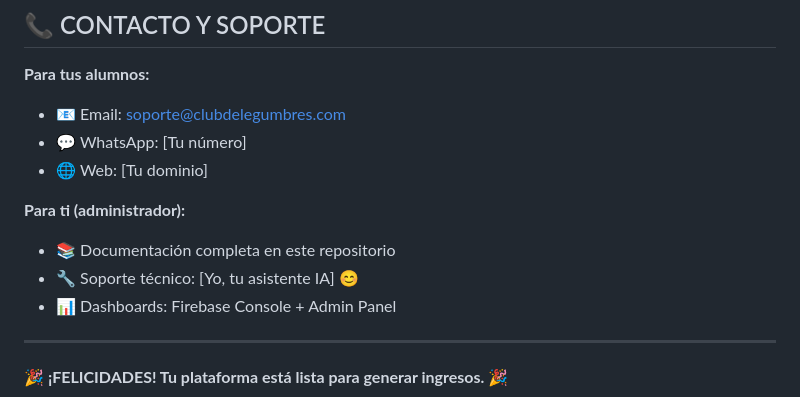
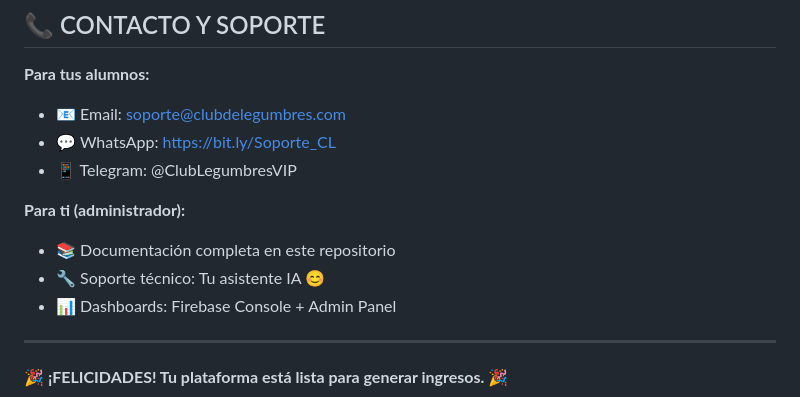
Before and after one commit to Sebasarg77/gdp-dashboard, a Markdown page: RESUMEN_COMPLETO_CLUB_LEGUMBRES.md, the part around the change. Drawn GitHub-style.

Commit message:
Checkpoint before follow-up message
Co-authored-by: sebastiances <sebastiances@gmail.com>

```diff
--- a/RESUMEN_COMPLETO_CLUB_LEGUMBRES.md
+++ b/RESUMEN_COMPLETO_CLUB_LEGUMBRES.md
@@ -568,12 +568,12 @@ Cada alumno al completar un curso recibe:
 
 **Para tus alumnos:**
 - 📧 Email: soporte@clubdelegumbres.com
-- 💬 WhatsApp: [Tu número]
-- 🌐 Web: [Tu dominio]
+- 💬 WhatsApp: https://bit.ly/Soporte_CL
+- 📱 Telegram: @ClubLegumbresVIP
 
 **Para ti (administrador):**
 - 📚 Documentación completa en este repositorio
-- 🔧 Soporte técnico: [Yo, tu asistente IA] 😊
+- 🔧 Soporte técnico: Tu asistente IA 😊
 - 📊 Dashboards: Firebase Console + Admin Panel
 
 ---
```
